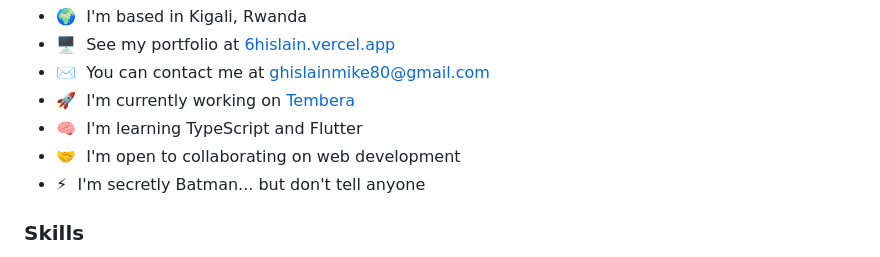
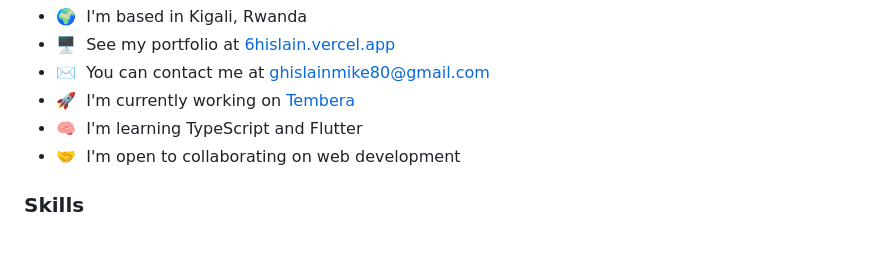
Before and after one commit to 6hislain/6hislain, a Markdown page: README.md, the part around one of its changes. Drawn GitHub-style.

```diff
--- a/README.md
+++ b/README.md
@@ -8,7 +8,6 @@ I am a self-taught software developer, I started coding out of curiosity, I want
 - 🚀  I'm currently working on [Tembera](http://github.com/6hislain/tembera)
 - 🧠  I'm learning TypeScript and Flutter
 - 🤝  I'm open to collaborating on web development
-- ⚡  I'm secretly Batman... but don't tell anyone
 
 ### Skills
 
```
Also changed, not shown: other parts of README.md (+0 -20 lines).
